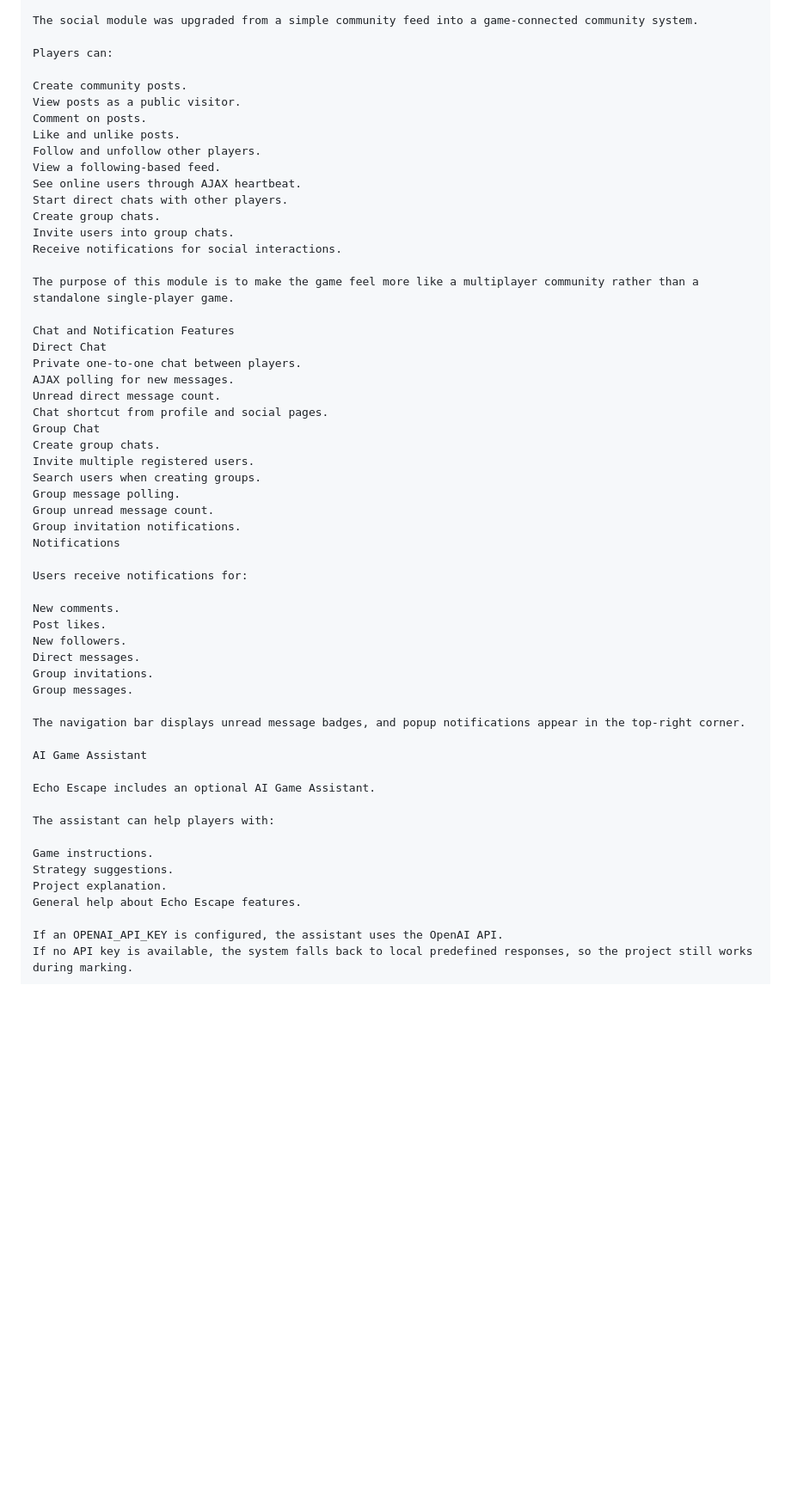
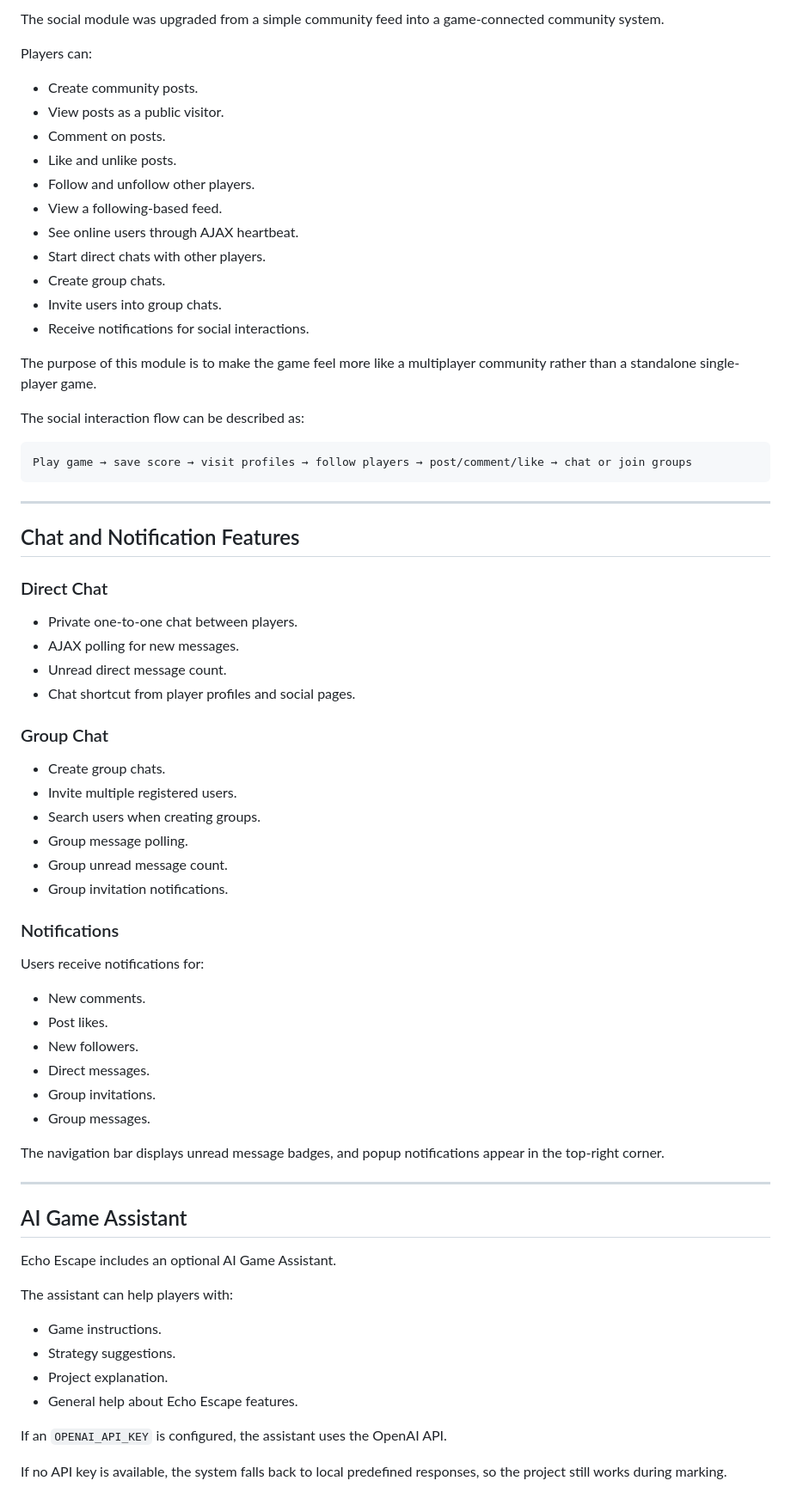
Before and after one commit to YUPeiyu123/echo, a Markdown page: echo/README.md, the part around one of its changes. Shown at 86% size. GitHub-like rendering; blank space fills up the shorter version.

````diff
--- a/echo/README.md
+++ b/echo/README.md
@@ -48,57 +67,73 @@ The social module was upgraded from a simple community feed into a game-connecte
 
 Players can:
 
-Create community posts.
-View posts as a public visitor.
-Comment on posts.
-Like and unlike posts.
-Follow and unfollow other players.
-View a following-based feed.
-See online users through AJAX heartbeat.
-Start direct chats with other players.
-Create group chats.
-Invite users into group chats.
-Receive notifications for social interactions.
+- Create community posts.
+- View posts as a public visitor.
+- Comment on posts.
+- Like and unlike posts.
+- Follow and unfollow other players.
+- View a following-based feed.
+- See online users through AJAX heartbeat.
+- Start direct chats with other players.
+- Create group chats.
+- Invite users into group chats.
+- Receive notifications for social interactions.
 
 The purpose of this module is to make the game feel more like a multiplayer community rather than a standalone single-player game.
 
-Chat and Notification Features
-Direct Chat
-Private one-to-one chat between players.
-AJAX polling for new messages.
-Unread direct message count.
-Chat shortcut from profile and social pages.
-Group Chat
-Create group chats.
-Invite multiple registered users.
-Search users when creating groups.
-Group message polling.
-Group unread message count.
-Group invitation notifications.
-Notifications
+The social interaction flow can be described as:
+
+```text
+Play game → save score → visit profiles → follow players → post/comment/like → chat or join groups
+```
+
+---
+
+## Chat and Notification Features
+
+### Direct Chat
+
+- Private one-to-one chat between players.
+- AJAX polling for new messages.
+- Unread direct message count.
+- Chat shortcut from player profiles and social pages.
+
+### Group Chat
+
+- Create group chats.
+- Invite multiple registered users.
+- Search users when creating groups.
+- Group message polling.
+- Group unread message count.
+- Group invitation notifications.
+
+### Notifications
 
 Users receive notifications for:
 
-New comments.
-Post likes.
-New followers.
-Direct messages.
-Group invitations.
-Group messages.
+- New comments.
+- Post likes.
+- New followers.
+- Direct messages.
+- Group invitations.
+- Group messages.
 
 The navigation bar displays unread message badges, and popup notifications appear in the top-right corner.
 
-AI Game Assistant
+---
+
+## AI Game Assistant
 
 Echo Escape includes an optional AI Game Assistant.
 
 The assistant can help players with:
 
-Game instructions.
-Strategy suggestions.
-Project explanation.
-General help about Echo Escape features.
+- Game instructions.
+- Strategy suggestions.
+- Project explanation.
+- General help about Echo Escape features.
 
-If an OPENAI_API_KEY is configured, the assistant uses the OpenAI API.
+If an `OPENAI_API_KEY` is configured, the assistant uses the OpenAI API.
+
 If no API key is available, the system falls back to local predefined responses, so the project still works during marking.
 
````
Also changed, not shown: other parts of echo/README.md (+312 -161 lines).
